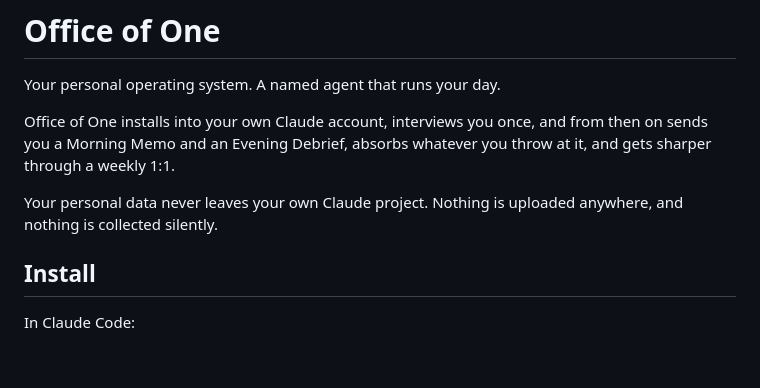
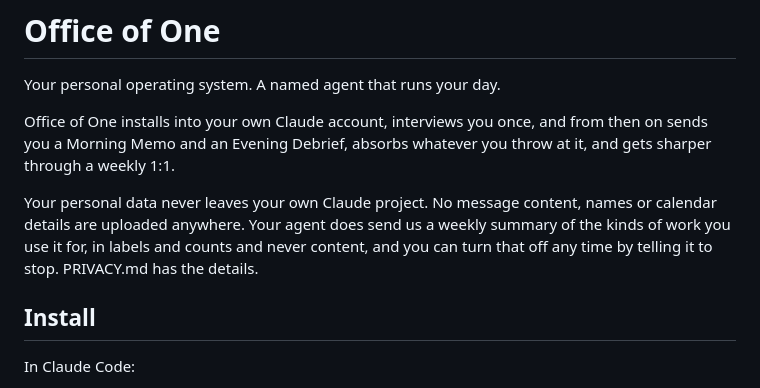
Before and after one commit to office-of-one/Office-Of-One, a Markdown page: README.md, the part around the change. Rendered like a GitHub page; blank space fills up the shorter version.

Commit message:
Trust position covers the weekly usage summary
Co-Authored-By: Claude Opus 5 <noreply@anthropic.com>

```diff
--- a/README.md
+++ b/README.md
@@ -7,8 +7,11 @@ once, and from then on sends you a Morning Memo and an Evening
 Debrief, absorbs whatever you throw at it, and gets sharper through a
 weekly 1:1.
 
-Your personal data never leaves your own Claude project. Nothing is
-uploaded anywhere, and nothing is collected silently.
+Your personal data never leaves your own Claude project. No message
+content, names or calendar details are uploaded anywhere. Your agent
+does send us a weekly summary of the kinds of work you use it for, in
+labels and counts and never content, and you can turn that off any
+time by telling it to stop. PRIVACY.md has the details.
 
 ## Install
 
```
Also changed, not shown: CLAUDE.md (+11 -7 lines).
